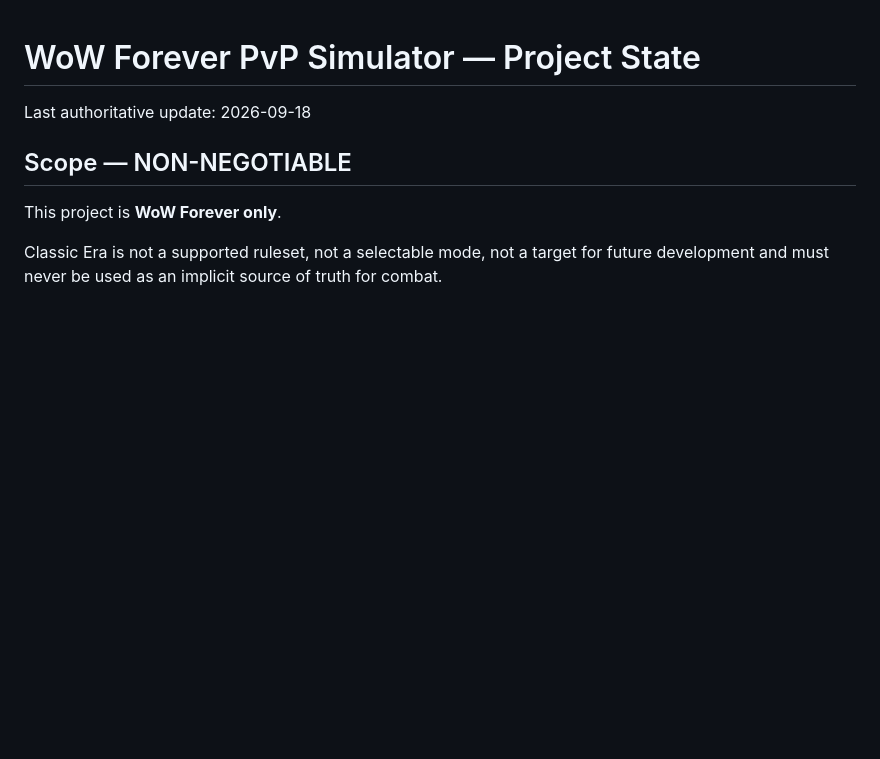
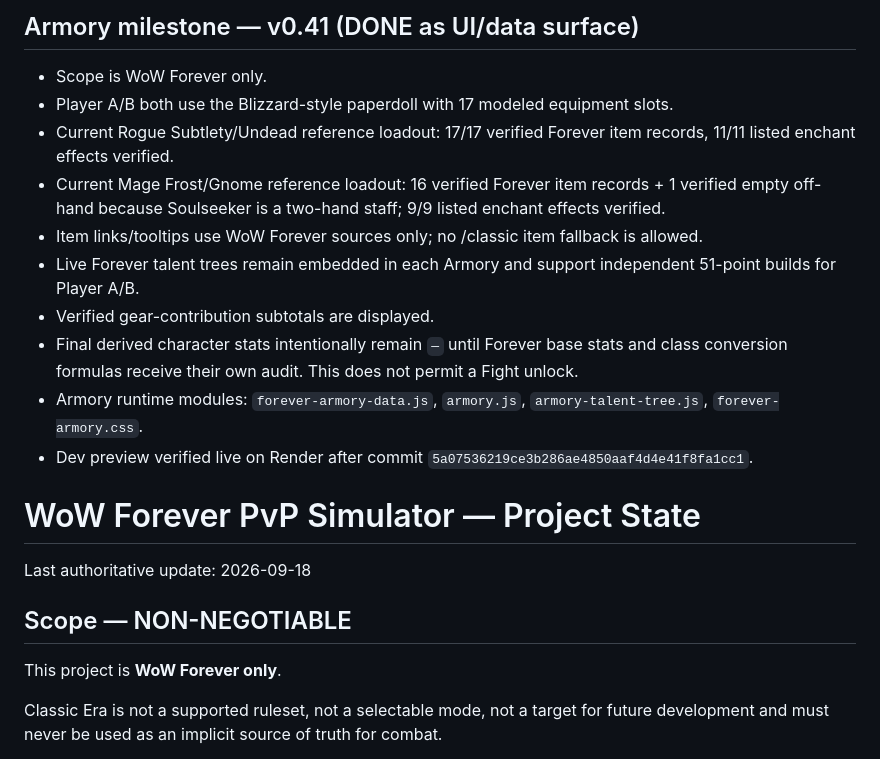
Before and after one commit to Kotzu/smallProject, a Markdown page: wow-pvp-sim/PROJECT_STATE.md, the part around the change. Rendered like a GitHub page; blank space fills up the shorter version.

Commit message:
Record completed Forever Armory v0.41 milestone

```diff
--- a/wow-pvp-sim/PROJECT_STATE.md
+++ b/wow-pvp-sim/PROJECT_STATE.md
@@ -1,3 +1,16 @@
+
+## Armory milestone — v0.41 (DONE as UI/data surface)
+- Scope is WoW Forever only.
+- Player A/B both use the Blizzard-style paperdoll with 17 modeled equipment slots.
+- Current Rogue Subtlety/Undead reference loadout: 17/17 verified Forever item records, 11/11 listed enchant effects verified.
+- Current Mage Frost/Gnome reference loadout: 16 verified Forever item records + 1 verified empty off-hand because Soulseeker is a two-hand staff; 9/9 listed enchant effects verified.
+- Item links/tooltips use WoW Forever sources only; no /classic item fallback is allowed.
+- Live Forever talent trees remain embedded in each Armory and support independent 51-point builds for Player A/B.
+- Verified gear-contribution subtotals are displayed.
+- Final derived character stats intentionally remain `—` until Forever base stats and class conversion formulas receive their own audit. This does not permit a Fight unlock.
+- Armory runtime modules: `forever-armory-data.js`, `armory.js`, `armory-talent-tree.js`, `forever-armory.css`.
+- Dev preview verified live on Render after commit `5a07536219ce3b286ae4850aaf4d4e41f8fa1cc1`.
+
 # WoW Forever PvP Simulator — Project State
 
 Last authoritative update: 2026-09-18
```
